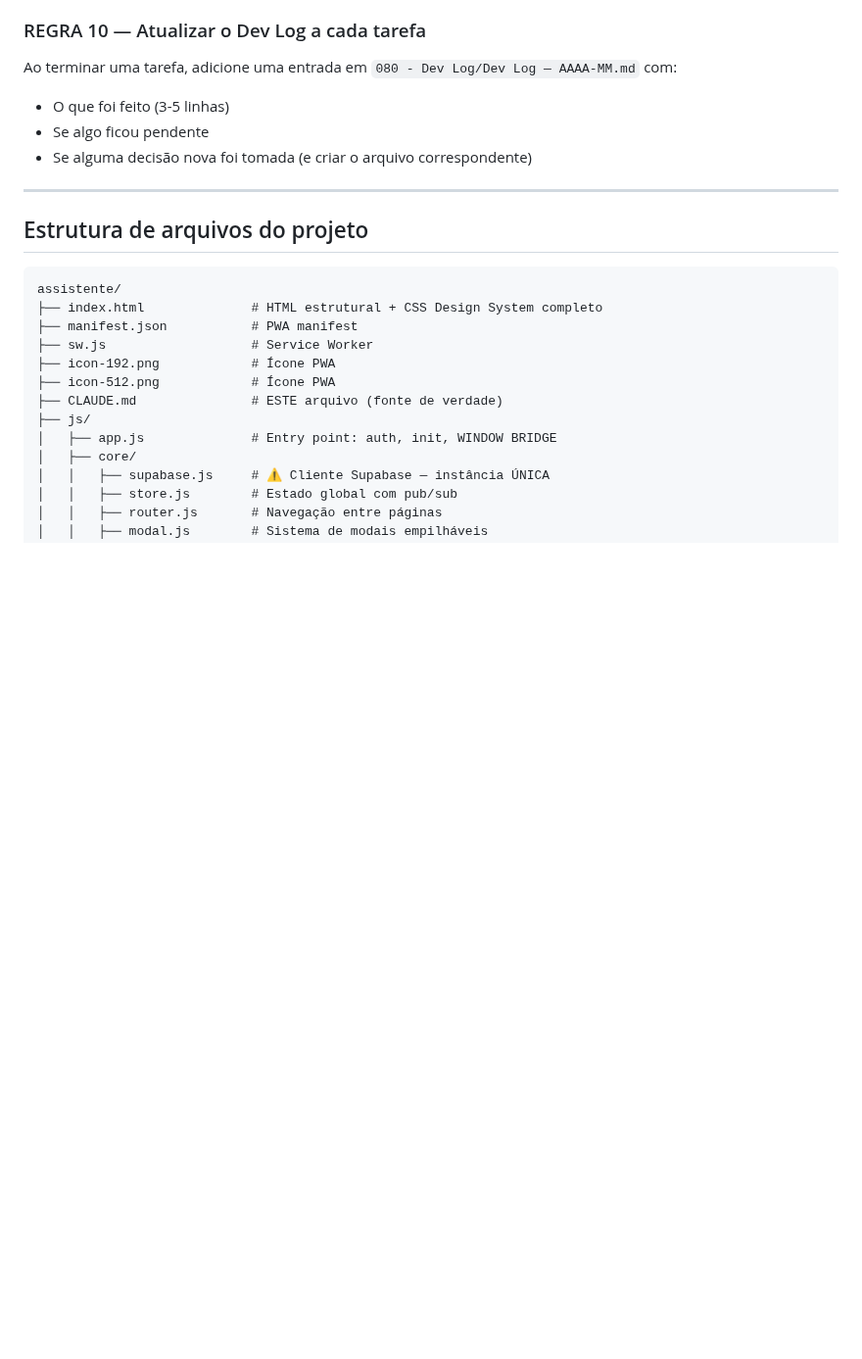
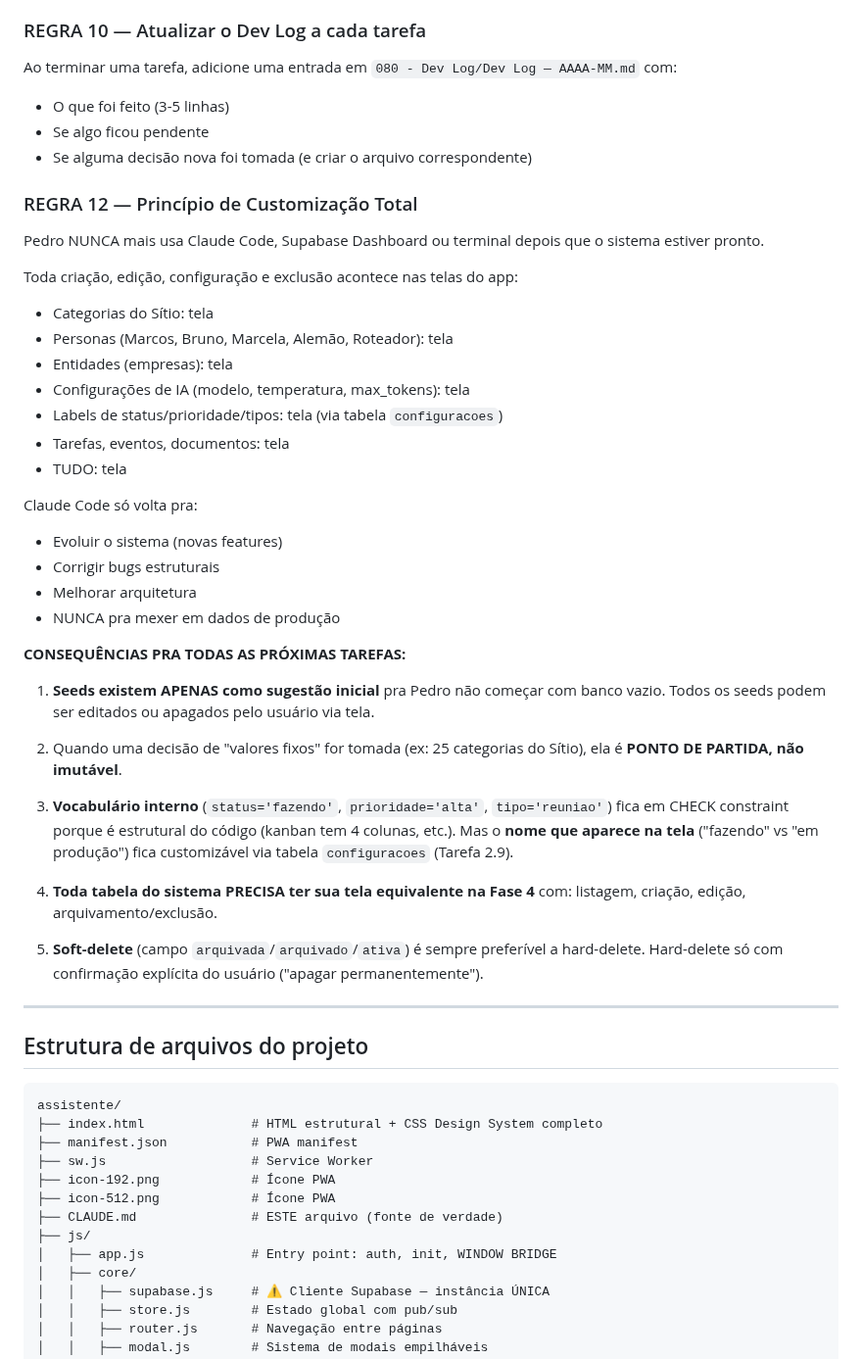
Before and after one commit to pedropertel/assistente-v4, a Markdown page: CLAUDE.md, the part around the change. Shown at 98% size. Rendered like a GitHub page; blank space fills up the shorter version.

```diff
--- a/CLAUDE.md
+++ b/CLAUDE.md
@@ -126,6 +126,37 @@ Ao terminar uma tarefa, adicione uma entrada em `080 - Dev Log/Dev Log — AAAA-
 - O que foi feito (3-5 linhas)
 - Se algo ficou pendente
 - Se alguma decisão nova foi tomada (e criar o arquivo correspondente)
+
+### REGRA 12 — Princípio de Customização Total
+
+Pedro NUNCA mais usa Claude Code, Supabase Dashboard ou terminal depois que o sistema estiver pronto.
+
+Toda criação, edição, configuração e exclusão acontece nas telas do app:
+- Categorias do Sítio: tela
+- Personas (Marcos, Bruno, Marcela, Alemão, Roteador): tela
+- Entidades (empresas): tela
+- Configurações de IA (modelo, temperatura, max_tokens): tela
+- Labels de status/prioridade/tipos: tela (via tabela `configuracoes`)
+- Tarefas, eventos, documentos: tela
+- TUDO: tela
+
+Claude Code só volta pra:
+- Evoluir o sistema (novas features)
+- Corrigir bugs estruturais
+- Melhorar arquitetura
+- NUNCA pra mexer em dados de produção
+
+**CONSEQUÊNCIAS PRA TODAS AS PRÓXIMAS TAREFAS:**
+
+1. **Seeds existem APENAS como sugestão inicial** pra Pedro não começar com banco vazio. Todos os seeds podem ser editados ou apagados pelo usuário via tela.
+
+2. Quando uma decisão de "valores fixos" for tomada (ex: 25 categorias do Sítio), ela é **PONTO DE PARTIDA, não imutável**.
+
+3. **Vocabulário interno** (`status='fazendo'`, `prioridade='alta'`, `tipo='reuniao'`) fica em CHECK constraint porque é estrutural do código (kanban tem 4 colunas, etc.). Mas o **nome que aparece na tela** ("fazendo" vs "em produção") fica customizável via tabela `configuracoes` (Tarefa 2.9).
+
+4. **Toda tabela do sistema PRECISA ter sua tela equivalente na Fase 4** com: listagem, criação, edição, arquivamento/exclusão.
+
+5. **Soft-delete** (campo `arquivada`/`arquivado`/`ativa`) é sempre preferível a hard-delete. Hard-delete só com confirmação explícita do usuário ("apagar permanentemente").
 
 ---
 
```
Also changed, not shown: 050 - Banco de Dados/CONVENÇÕES.md (+35 -0 lines).
